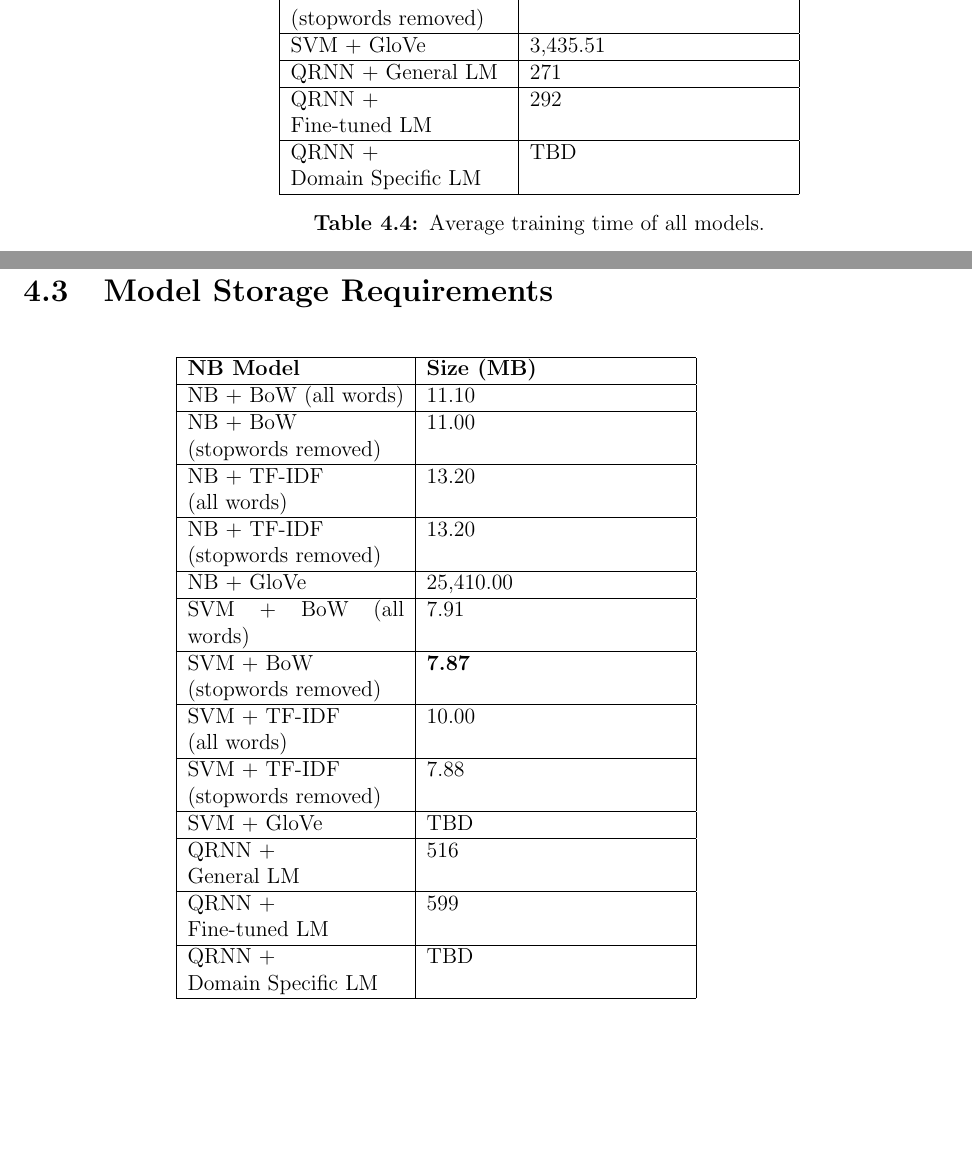
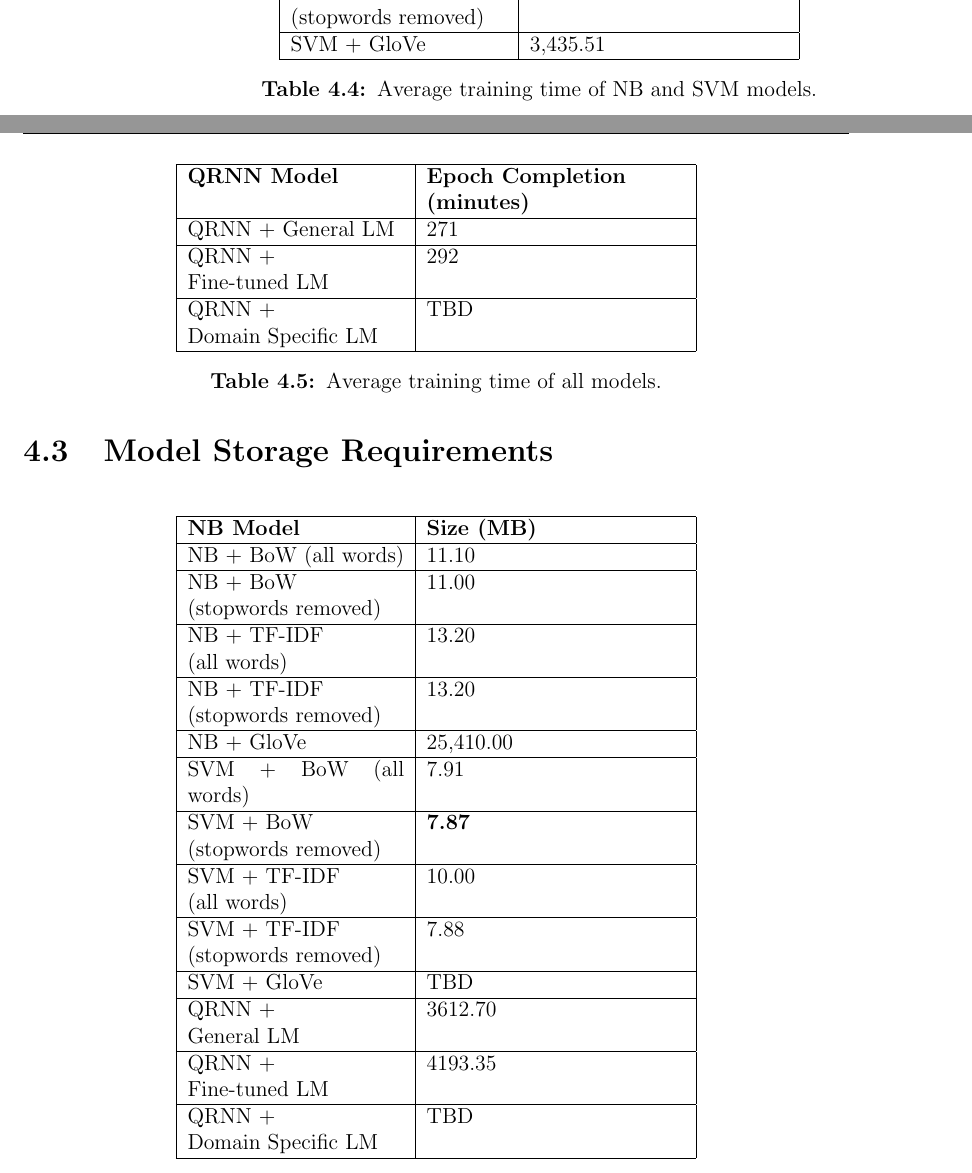
Before and after one commit to DioneJM/Honours-Thesis, a LaTeX thesis (Thesis/Final_Project_Latex_Template.tex): two parts of pages 41 and 42 of 53, joined at a grey line, cut so that both start at the same text, the shorter picture padded with empty space. The pictures show the PDF file Thesis/Final_Project_Latex_Template.pdf that the author committed with the source.

Commit message:
I forgot what I did

```diff
--- a/Thesis/Final_Project_Latex_Template.tex
+++ b/Thesis/Final_Project_Latex_Template.tex
@@ -846,6 +846,20 @@ The performance of all 91 models were evaluated using the credibility classifica
 		SVM + GloVe & 3,435.51 \\
 		\hline
 
+	\end{tabular}
+	\caption{Average training time of NB and SVM models.}
+	\label{table:MLTrainingTime}
+\end{table}
+
+\begin{table}[H]
+	\centering
+
+	\begin{tabular}{|p{4.2cm}|p{5cm}|}
+		\hline
+
+		\textbf{QRNN Model} & \textbf{Epoch Completion \newline (minutes)}                                                                                                                                                                                                                                                                                                                                                    \\
+		\hline
+
 		QRNN + General LM  & 271  \\
 		\hline
 
@@ -858,7 +872,7 @@ The performance of all 91 models were evaluated using the credibility classifica
 
 	\end{tabular}
 	\caption{Average training time of all models.}
-	\label{table:NBTrainingTime}
+	\label{table:QRNNTrainingTime}
 \end{table}
 
 \section{Model Storage Requirements}
@@ -904,10 +918,10 @@ The performance of all 91 models were evaluated using the credibility classifica
 		SVM + GloVe & TBD \\
 		\hline
 
-		QRNN + \newline General LM  & 516  \\
+		QRNN + \newline General LM  & 3612.70  \\
 		\hline
 
-		QRNN + \newline Fine-tuned LM  & 599  \\
+		QRNN + \newline Fine-tuned LM  & 4193.35  \\
 		\hline
 
 		QRNN + \newline Domain Specific LM & TBD \\
```
Also changed, not shown: Thesis/Final_Project_Latex_Template.pdf, Thesis/Final_Project_Latex_Template.tex (2 more changed lines), 6 other files.
